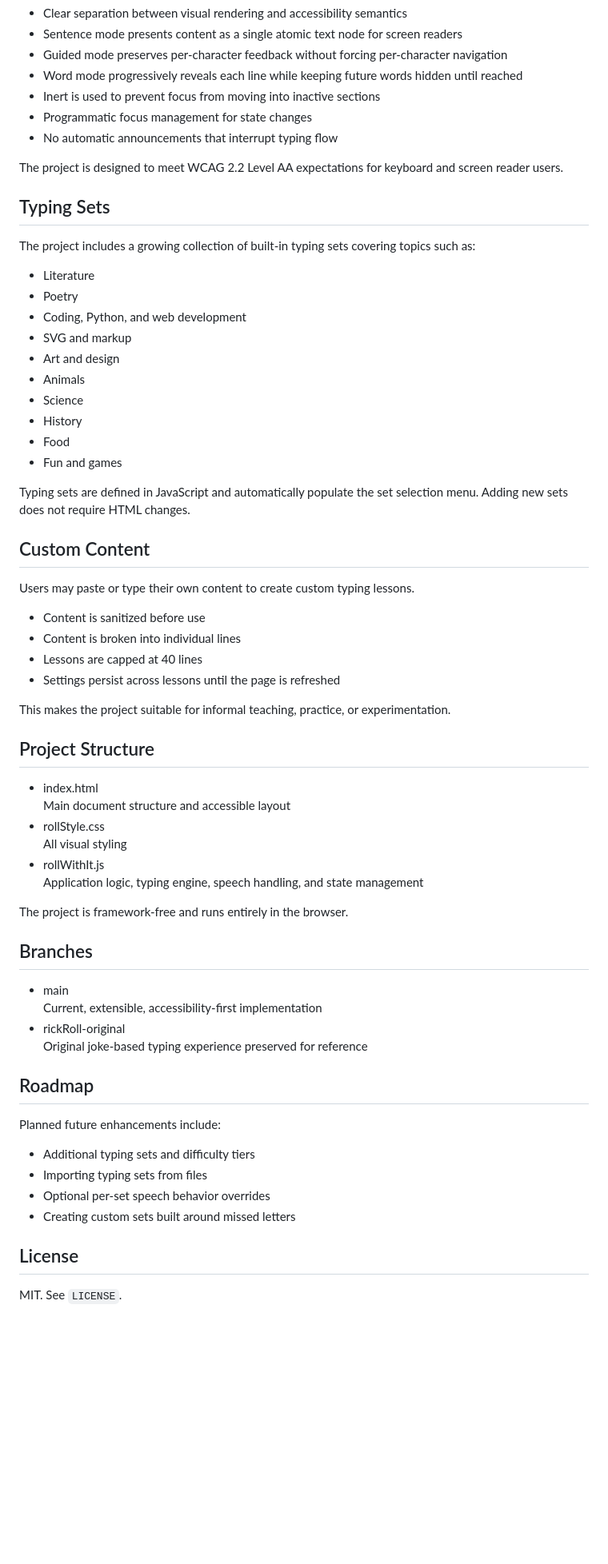
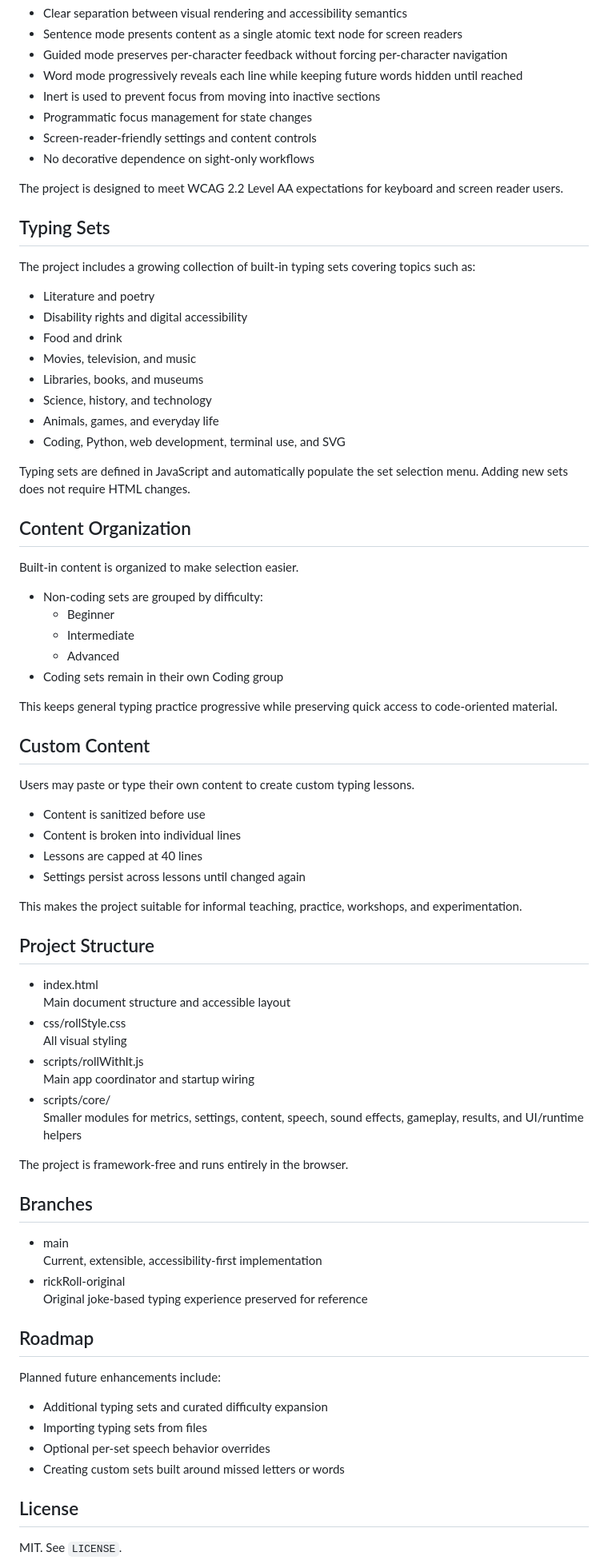
Before and after one commit to Marconiusiii/rollWithIt-typing, a Markdown page: README.md, the part around one of its changes. Shown at 80% size. GitHub-like rendering; blank space fills up the shorter version.

```diff
--- a/README.md
+++ b/README.md
@@ -76,7 +108,8 @@ Key accessibility considerations include:
 - Word mode progressively reveals each line while keeping future words hidden until reached
 - Inert is used to prevent focus from moving into inactive sections
 - Programmatic focus management for state changes
-- No automatic announcements that interrupt typing flow
+- Screen-reader-friendly settings and content controls
+- No decorative dependence on sight-only workflows
 
 The project is designed to meet WCAG 2.2 Level AA expectations for keyboard and screen reader users.
 
@@ -84,18 +117,28 @@ The project is designed to meet WCAG 2.2 Level AA expectations for keyboard and
 
 The project includes a growing collection of built-in typing sets covering topics such as:
 
-- Literature
-- Poetry
-- Coding, Python, and web development
-- SVG and markup
-- Art and design
-- Animals
-- Science
-- History
-- Food
-- Fun and games
+- Literature and poetry
+- Disability rights and digital accessibility
+- Food and drink
+- Movies, television, and music
+- Libraries, books, and museums
+- Science, history, and technology
+- Animals, games, and everyday life
+- Coding, Python, web development, terminal use, and SVG
 
 Typing sets are defined in JavaScript and automatically populate the set selection menu. Adding new sets does not require HTML changes.
+
+## Content Organization
+
+Built-in content is organized to make selection easier.
+
+- Non-coding sets are grouped by difficulty:
+  - Beginner
+  - Intermediate
+  - Advanced
+- Coding sets remain in their own Coding group
+
+This keeps general typing practice progressive while preserving quick access to code-oriented material.
 
 ## Custom Content
 
@@ -104,36 +147,38 @@ Users may paste or type their own content to create custom typing lessons.
 - Content is sanitized before use
 - Content is broken into individual lines
 - Lessons are capped at 40 lines
-- Settings persist across lessons until the page is refreshed
+- Settings persist across lessons until changed again
 
-This makes the project suitable for informal teaching, practice, or experimentation.
+This makes the project suitable for informal teaching, practice, workshops, and experimentation.
 
 ## Project Structure
 
 - index.html
-	Main document structure and accessible layout
-- rollStyle.css
-	All visual styling
-- rollWithIt.js
-	Application logic, typing engine, speech handling, and state management
+  Main document structure and accessible layout
+- css/rollStyle.css
+  All visual styling
+- scripts/rollWithIt.js
+  Main app coordinator and startup wiring
+- scripts/core/
+  Smaller modules for metrics, settings, content, speech, sound effects, gameplay, results, and UI/runtime helpers
 
 The project is framework-free and runs entirely in the browser.
 
 ## Branches
 
 - main
-	Current, extensible, accessibility-first implementation
+  Current, extensible, accessibility-first implementation
 - rickRoll-original
-	Original joke-based typing experience preserved for reference
+  Original joke-based typing experience preserved for reference
 
 ## Roadmap
 
 Planned future enhancements include:
 
-- Additional typing sets and difficulty tiers
+- Additional typing sets and curated difficulty expansion
 - Importing typing sets from files
 - Optional per-set speech behavior overrides
-- Creating custom sets built around missed letters
+- Creating custom sets built around missed letters or words
 
 ## License
 
```
Also changed, not shown: other parts of README.md (+70 -38 lines).
